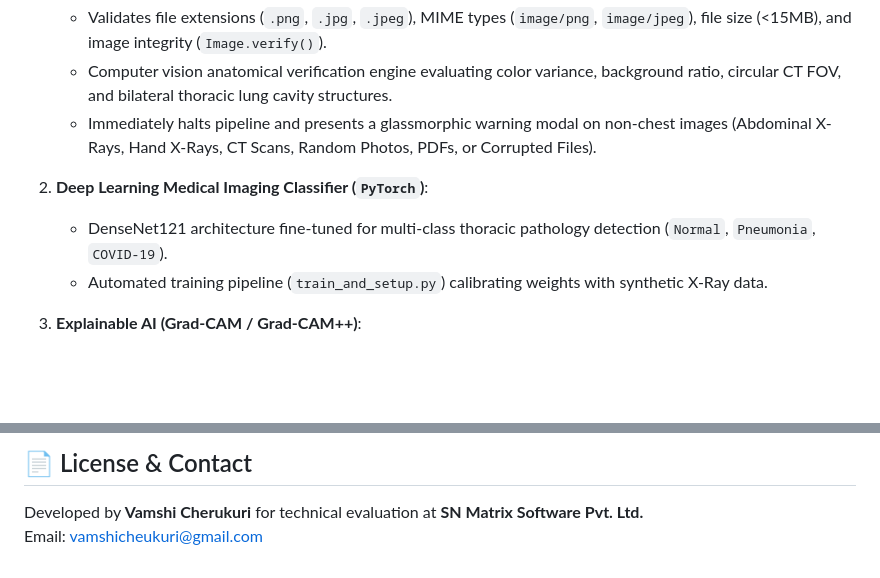
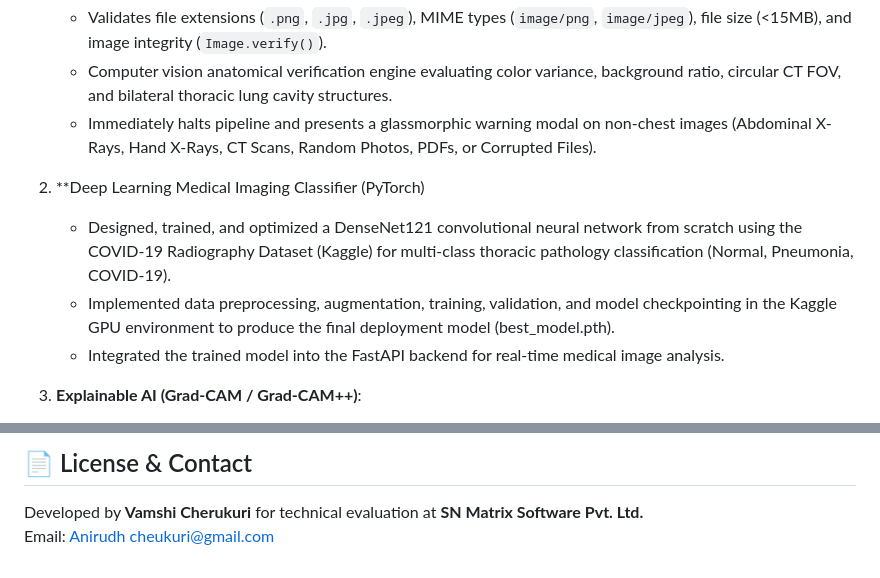
Before and after one commit to anirudhcherukuri/AI_Medical_platform, a Markdown page: README.md, 2 parts joined by grey strips. Drawn GitHub-style; blank space fills up the shorter version.

```diff
--- a/README.md
+++ b/README.md
@@ -26,9 +26,11 @@ It combines **Pre-Inference Anatomical Validation** (restricting uploads strictl
    - Computer vision anatomical verification engine evaluating color variance, background ratio, circular CT FOV, and bilateral thoracic lung cavity structures.
    - Immediately halts pipeline and presents a glassmorphic warning modal on non-chest images (Abdominal X-Rays, Hand X-Rays, CT Scans, Random Photos, PDFs, or Corrupted Files).
 
-2. **Deep Learning Medical Imaging Classifier (`PyTorch`)**:
-   - DenseNet121 architecture fine-tuned for multi-class thoracic pathology detection (`Normal`, `Pneumonia`, `COVID-19`).
-   - Automated training pipeline (`train_and_setup.py`) calibrating weights with synthetic X-Ray data.
+2. **Deep Learning Medical Imaging Classifier (PyTorch)
+
+   - Designed, trained, and optimized a DenseNet121 convolutional neural network from scratch using the COVID-19 Radiography Dataset (Kaggle) for multi-class           thoracic pathology classification (Normal, Pneumonia, COVID-19).
+   - Implemented data preprocessing, augmentation, training, validation, and model checkpointing in the Kaggle GPU environment to produce the final deployment          model (best_model.pth).
+   - Integrated the trained model into the FastAPI backend for real-time medical image analysis.
 
 2. **Explainable AI (Grad-CAM / Grad-CAM++)**:
    - Gradient-weighted Class Activation Mapping hooked to final dense convolutional blocks (`denseblock4`).
@@ -205,4 +207,4 @@ d:/AI_Medical_Platform/
 ## 📄 License & Contact
 
 Developed by **Vamshi Cherukuri** for technical evaluation at **SN Matrix Software Pvt. Ltd.**
-Email: [vamshicheukuri@gmail.com](mailto:vamshicheukuri@gmail.com)
+Email: [Anirudh cheukuri@gmail.com](mailto:vamshicheukuri@gmail.com)
```
